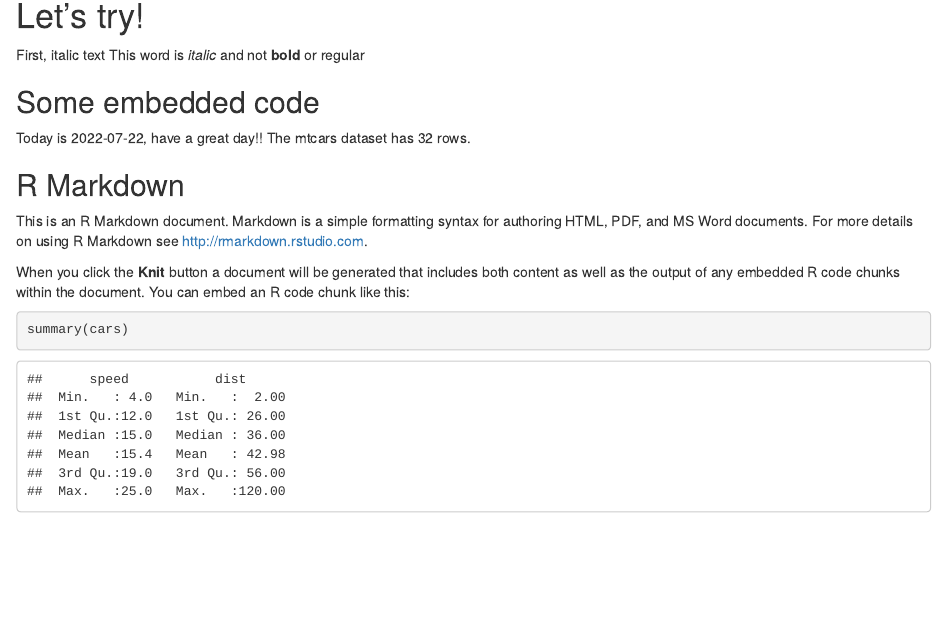
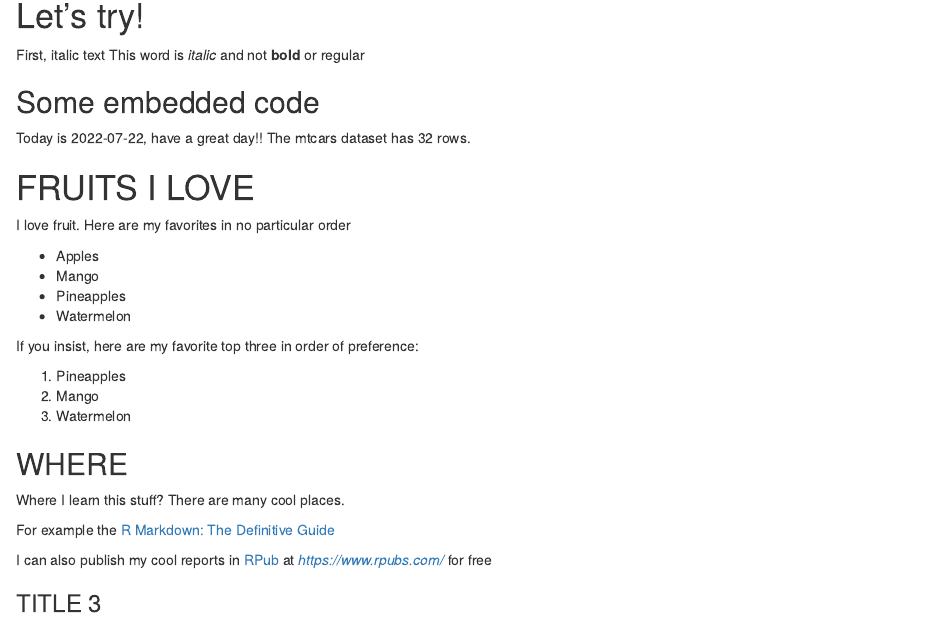
Before and after one commit to SebnemSK/DHT22-Practice, an R Markdown document (Formatting.Rmd): the page in a window 1100 px wide, from 150 px down. Rendered offline with R 4.5, knitr and Pandoc, with nearby package versions.

Commit message:
more formatting

````diff
--- a/Formatting.Rmd
+++ b/Formatting.Rmd
@@ -20,14 +20,29 @@ Today is `r Sys.Date()`, have a great day!!
 The mtcars dataset has `r nrow(mtcars)` rows.
 
 
-## R Markdown
+# FRUITS I LOVE
 
-This is an R Markdown document. Markdown is a simple formatting syntax for authoring HTML, PDF, and MS Word documents. For more details on using R Markdown see <http://rmarkdown.rstudio.com>.
+I love fruit. Here are my favorites in no particular order
 
-When you click the **Knit** button a document will be generated that includes both content as well as the output of any embedded R code chunks within the document. You can embed an R code chunk like this:
+* Apples
+* Mango
+* Pineapples
+* Watermelon
 
-```{r cars}
-summary(cars)
-```
+If you insist, here are my favorite top three in order of preference:
+
+1. Pineapples
+1. Mango
+1. Watermelon
+
+## WHERE
+
+Where I learn this stuff? There are many cool places.
+
+For example the [R Markdown: The Definitive Guide](https://bookdown.org/yihui/rmarkdown/documents.html)
+
+I can also publish my cool reports in [RPub](https://www.rpubs.com/)  at *https://www.rpubs.com/* for free
+
+### TITLE 3
 
 #
````
